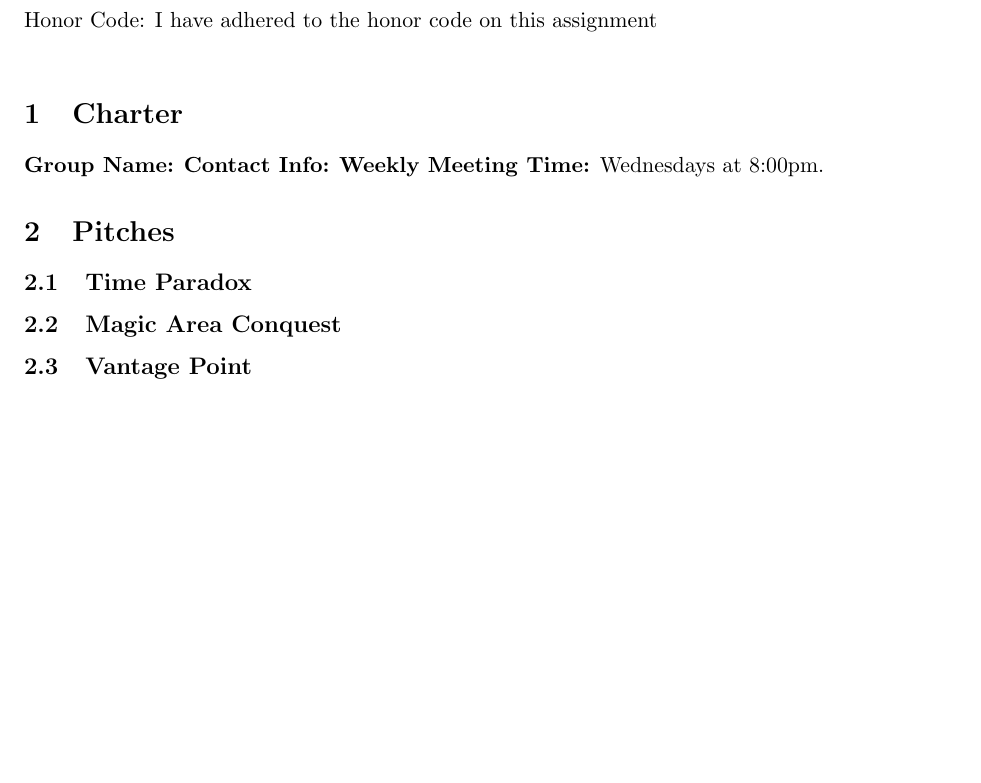
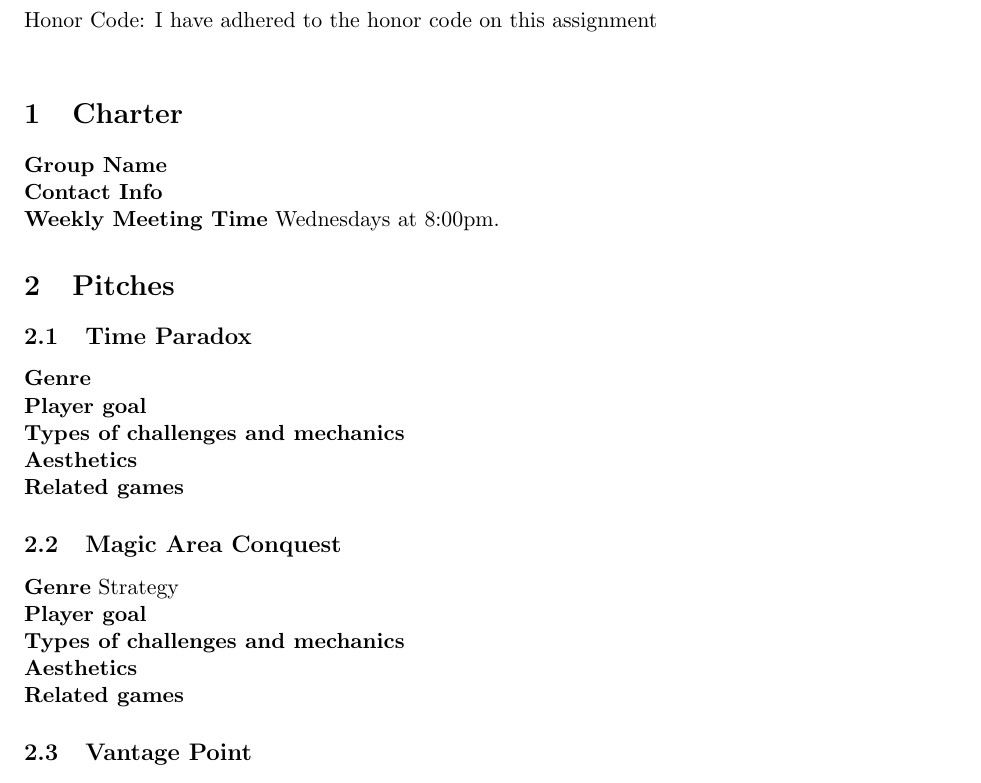
Before and after one commit to atamis/4x, a LaTeX document (charter.tex): part of the page, cut so that both start at the same text, the shorter picture padded with empty space. Compiled offline with pdfLaTeX.

```diff
--- a/charter.tex
+++ b/charter.tex
@@ -43,16 +43,48 @@
 
 \section{Charter}
 
-\textbf{Group Name:}
-\textbf{Contact Info:}
-\textbf{Weekly Meeting Time:} Wednesdays at 8:00pm.
+\textbf{Group Name}
+
+\noindent \textbf{Contact Info}
+
+\noindent \textbf{Weekly Meeting Time} Wednesdays at 8:00pm.
 
 \section{Pitches}
 
 \subsection{Time Paradox}
 
+\noindent \textbf{Genre}
+
+\noindent \textbf{Player goal}
+
+\noindent \textbf{Types of challenges and mechanics}
+
+\noindent \textbf{Aesthetics}
+
+\noindent \textbf{Related games}
+
 \subsection{Magic Area Conquest}
+
+\noindent \textbf{Genre} Strategy
+
+\noindent \textbf{Player goal}
+
+\noindent \textbf{Types of challenges and mechanics}
+
+\noindent \textbf{Aesthetics}
+
+\noindent \textbf{Related games}
 
 \subsection{Vantage Point}
 
+
+\noindent \textbf{Genre}
+
+\noindent \textbf{Player goal}
+
+\noindent \textbf{Types of challenges and mechanics}
+
+\noindent \textbf{Aesthetics}
+
+\noindent \textbf{Related games}
 \end{document}
```
Also changed, not shown: Makefile (added).
